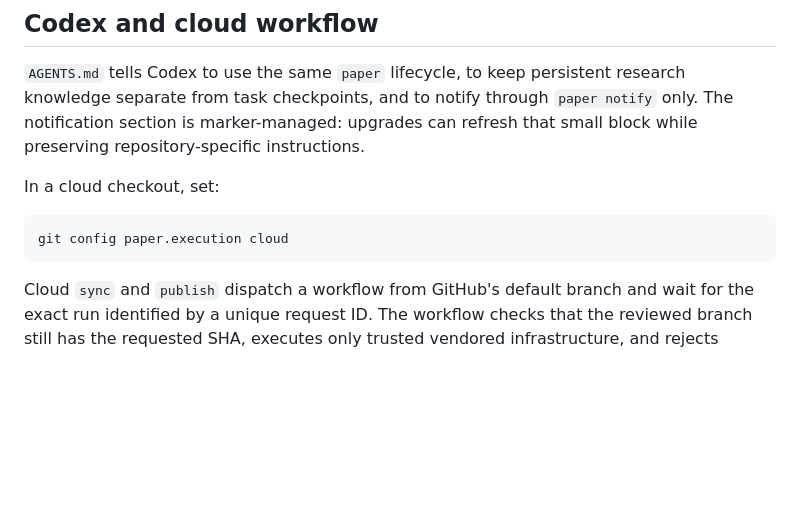
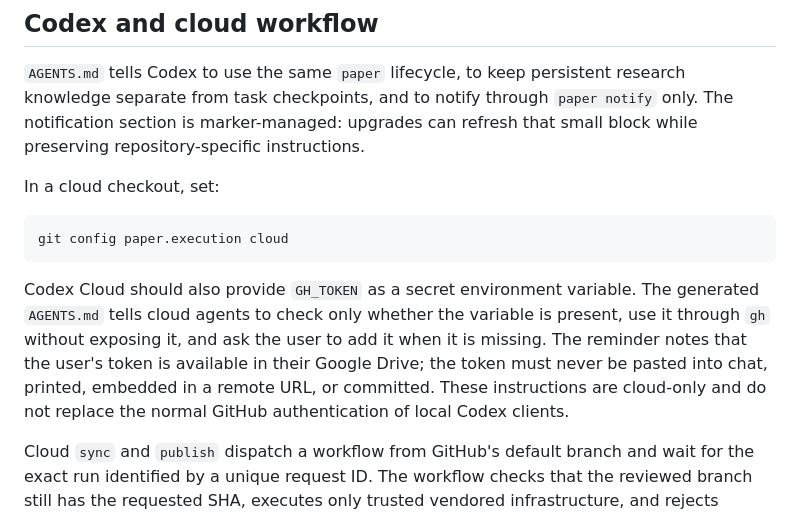
Before and after one commit to m1gwings/paper-scripts, a Markdown page: README.md, the part around the change. GitHub-like rendering; blank space fills up the shorter version.

Commit message:
Document Codex Cloud GH_TOKEN setup

````diff
--- a/README.md
+++ b/README.md
@@ -140,6 +140,14 @@ In a cloud checkout, set:
 ```bash
 git config paper.execution cloud
 ```
+
+Codex Cloud should also provide `GH_TOKEN` as a secret environment variable.
+The generated `AGENTS.md` tells cloud agents to check only whether the variable
+is present, use it through `gh` without exposing it, and ask the user to add it
+when it is missing. The reminder notes that the user's token is available in
+their Google Drive; the token must never be pasted into chat, printed, embedded
+in a remote URL, or committed. These instructions are cloud-only and do not
+replace the normal GitHub authentication of local Codex clients.
 
 Cloud `sync` and `publish` dispatch a workflow from GitHub's default branch and
 wait for the exact run identified by a unique request ID. The workflow checks
````
